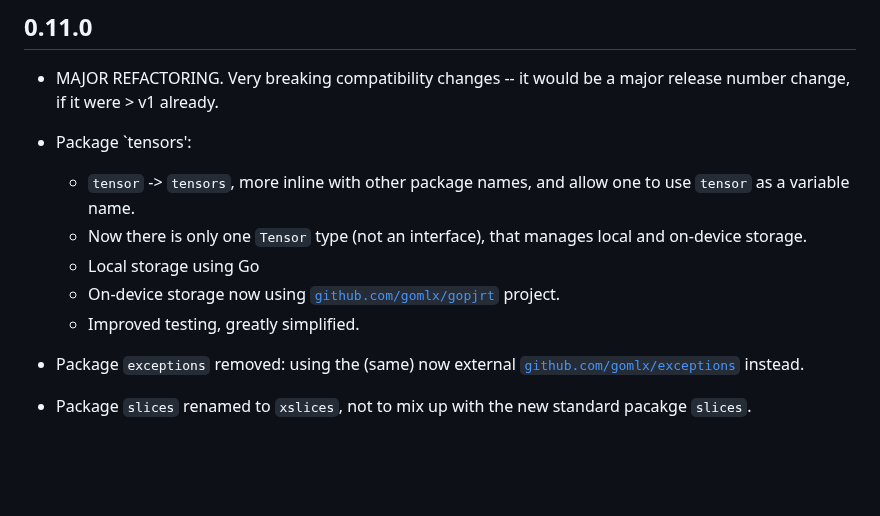
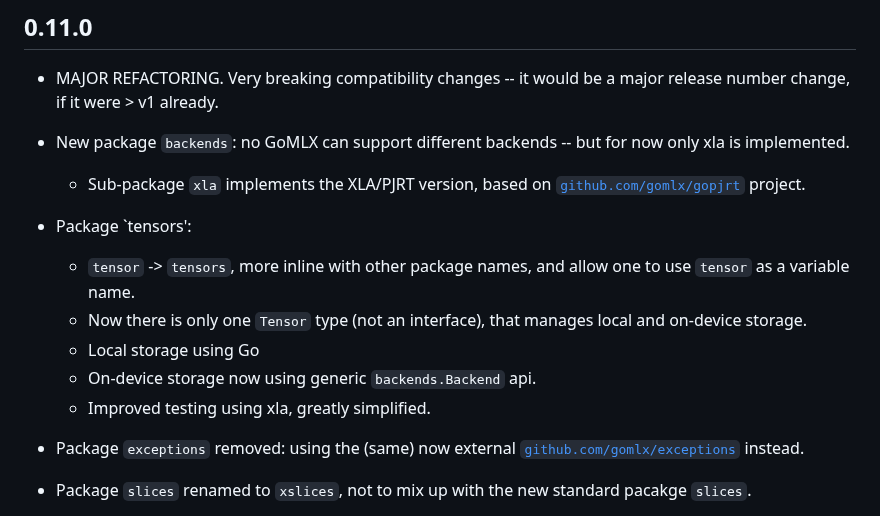
Before and after one commit to gomlx/gomlx, a Markdown page: docs/CHANGELOG.md, the part around the change. Drawn GitHub-style; blank space fills up the shorter version.

Commit message:
Boostrap generic backend support.

```diff
--- a/docs/CHANGELOG.md
+++ b/docs/CHANGELOG.md
@@ -3,12 +3,14 @@
 ## 0.11.0
 
 * MAJOR REFACTORING. Very breaking compatibility changes -- it would be a major release number change, if it were > v1 already.
+* New package `backends`: no GoMLX can support different backends -- but for now only xla is implemented.
+  * Sub-package `xla` implements the XLA/PJRT version, based on [`github.com/gomlx/gopjrt`](github.com/gomlx/gopjrt) project.
 * Package `tensors':
   * `tensor` -> `tensors`, more inline with other package names, and allow one to use `tensor` as a variable name.
   * Now there is only one `Tensor` type (not an interface), that manages local and on-device storage.
   * Local storage using Go
-  * On-device storage now using [`github.com/gomlx/gopjrt`](github.com/gomlx/gopjrt) project.
-  * Improved testing, greatly simplified.
+  * On-device storage now using generic `backends.Backend` api.
+  * Improved testing using xla, greatly simplified.
 * Package `exceptions` removed: using the (same) now external [`github.com/gomlx/exceptions`](github.com/gomlx/exceptions) instead.
 * Package `slices` renamed to `xslices`, not to mix up with the new standard pacakge `slices`.
 * Package `tensors/image` renamed `tensors/images`.
```
